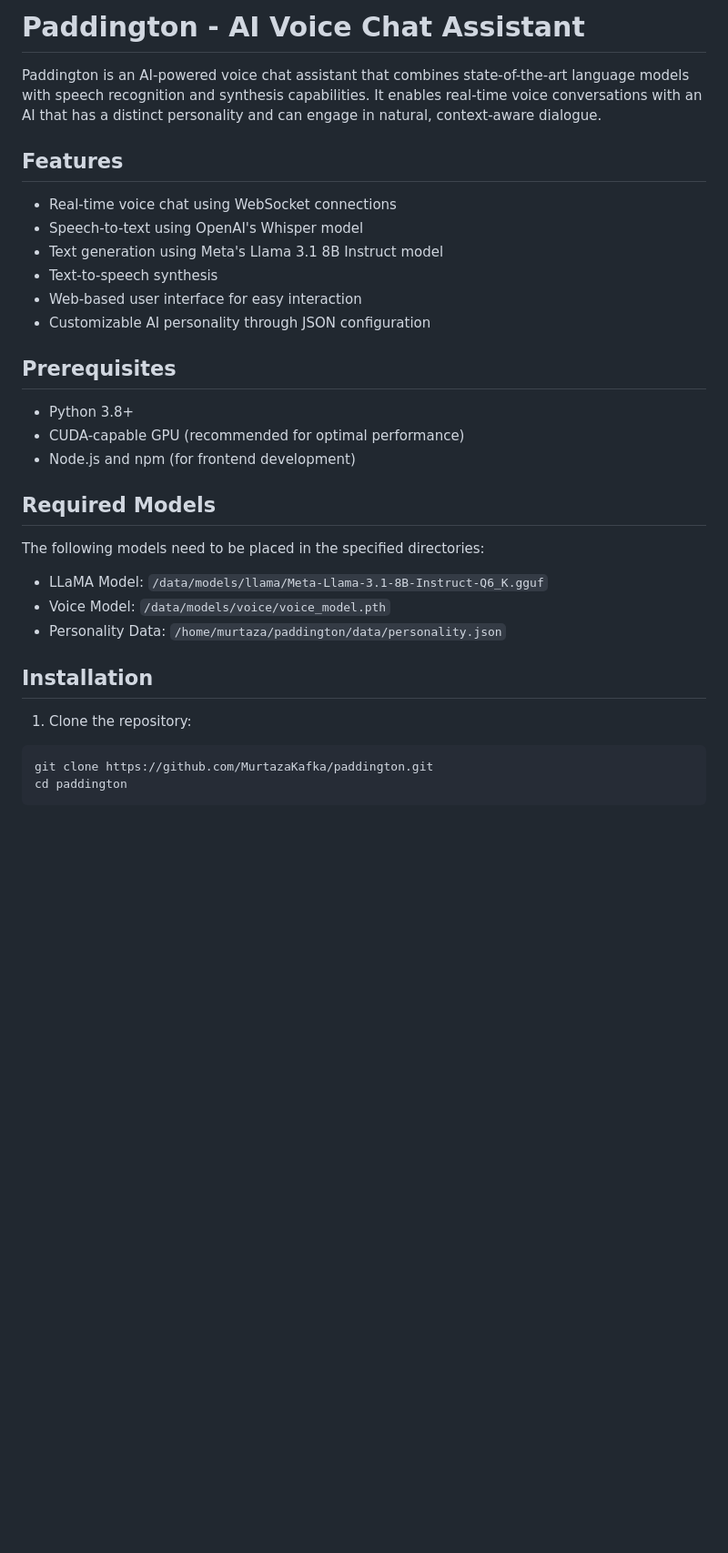
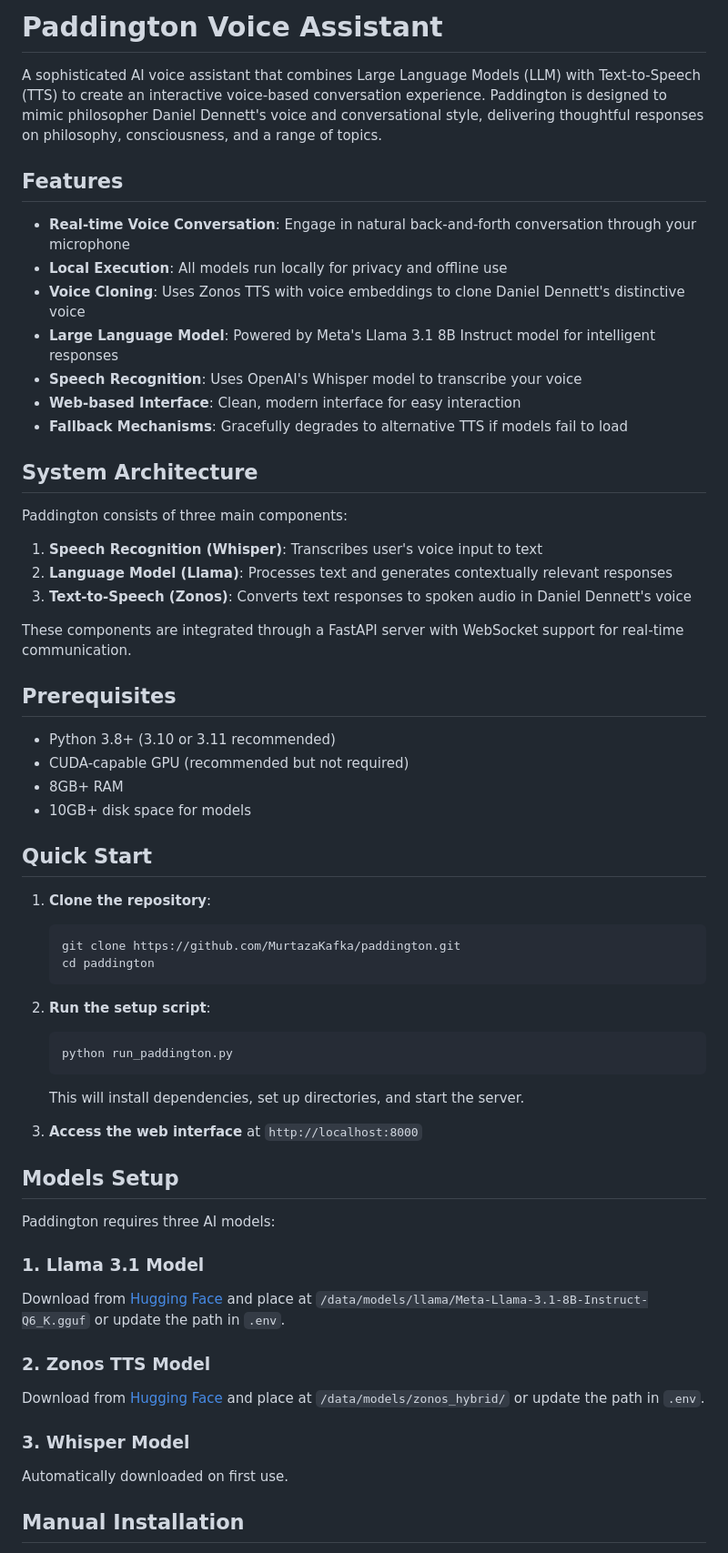
Before and after one commit to MurtazaKafka/paddington, a Markdown page: README.md, the part around one of its changes. Shown at 91% size. Rendered like a GitHub page; blank space fills up the shorter version.

````diff
--- a/README.md
+++ b/README.md
@@ -1,33 +1,62 @@
-# Paddington - AI Voice Chat Assistant
+# Paddington Voice Assistant
 
-Paddington is an AI-powered voice chat assistant that combines state-of-the-art language models with speech recognition and synthesis capabilities. It enables real-time voice conversations with an AI that has a distinct personality and can engage in natural, context-aware dialogue.
+A sophisticated AI voice assistant that combines Large Language Models (LLM) with Text-to-Speech (TTS) to create an interactive voice-based conversation experience. Paddington is designed to mimic philosopher Daniel Dennett's voice and conversational style, delivering thoughtful responses on philosophy, consciousness, and a range of topics.
 
 ## Features
 
-- Real-time voice chat using WebSocket connections
-- Speech-to-text using OpenAI's Whisper model
-- Text generation using Meta's Llama 3.1 8B Instruct model
-- Text-to-speech synthesis
-- Web-based user interface for easy interaction
-- Customizable AI personality through JSON configuration
+- **Real-time Voice Conversation**: Engage in natural back-and-forth conversation through your microphone
+- **Local Execution**: All models run locally for privacy and offline use
+- **Voice Cloning**: Uses Zonos TTS with voice embeddings to clone Daniel Dennett's distinctive voice
+- **Large Language Model**: Powered by Meta's Llama 3.1 8B Instruct model for intelligent responses
+- **Speech Recognition**: Uses OpenAI's Whisper model to transcribe your voice
+- **Web-based Interface**: Clean, modern interface for easy interaction
+- **Fallback Mechanisms**: Gracefully degrades to alternative TTS if models fail to load
+
+## System Architecture
+
+Paddington consists of three main components:
+
+1. **Speech Recognition (Whisper)**: Transcribes user's voice input to text
+2. **Language Model (Llama)**: Processes text and generates contextually relevant responses
+3. **Text-to-Speech (Zonos)**: Converts text responses to spoken audio in Daniel Dennett's voice
+
+These components are integrated through a FastAPI server with WebSocket support for real-time communication.
 
 ## Prerequisites
 
-- Python 3.8+
-- CUDA-capable GPU (recommended for optimal performance)
-- Node.js and npm (for frontend development)
+- Python 3.8+ (3.10 or 3.11 recommended)
+- CUDA-capable GPU (recommended but not required)
+- 8GB+ RAM
+- 10GB+ disk space for models
 
-## Required Models
+## Quick Start
 
-The following models need to be placed in the specified directories:
+1. **Clone the repository**:
+   ```bash
+   git clone https://github.com/MurtazaKafka/paddington.git
+   cd paddington
+   ```
 
-- LLaMA Model: `/data/models/llama/Meta-Llama-3.1-8B-Instruct-Q6_K.gguf`
-- Voice Model: `/data/models/voice/voice_model.pth`
-- Personality Data: `/home/murtaza/paddington/data/personality.json`
+2. **Run the setup script**:
+   ```bash
+   python run_paddington.py
+   ```
+   This will install dependencies, set up directories, and start the server.
 
-## Installation
+3. **Access the web interface** at `http://localhost:8000`
 
-1. Clone the repository:
-```bash
-git clone https://github.com/MurtazaKafka/paddington.git
-cd paddington
+## Models Setup
+
+Paddington requires three AI models:
+
+### 1. Llama 3.1 Model
+Download from [Hugging Face](https://huggingface.co/meta-llama/Meta-Llama-3.1-8B-Instruct/tree/main) and place at `/data/models/llama/Meta-Llama-3.1-8B-Instruct-Q6_K.gguf` or update the path in `.env`.
+
+### 2. Zonos TTS Model
+Download from [Hugging Face](https://huggingface.co/Zyphra/Zonos-v0.1-hybrid) and place at `/data/models/zonos_hybrid/` or update the path in `.env`.
+
+### 3. Whisper Model
+Automatically downloaded on first use.
+
+## Manual Installation
+
````
Also changed, not shown: other parts of README.md (+108 -74 lines).
